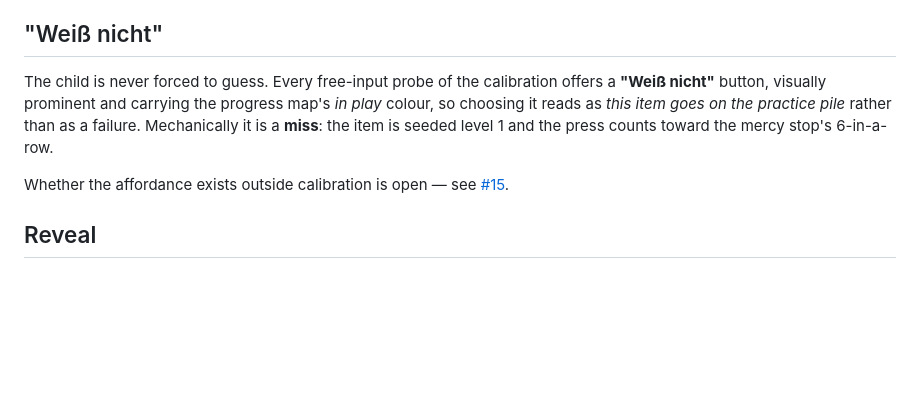
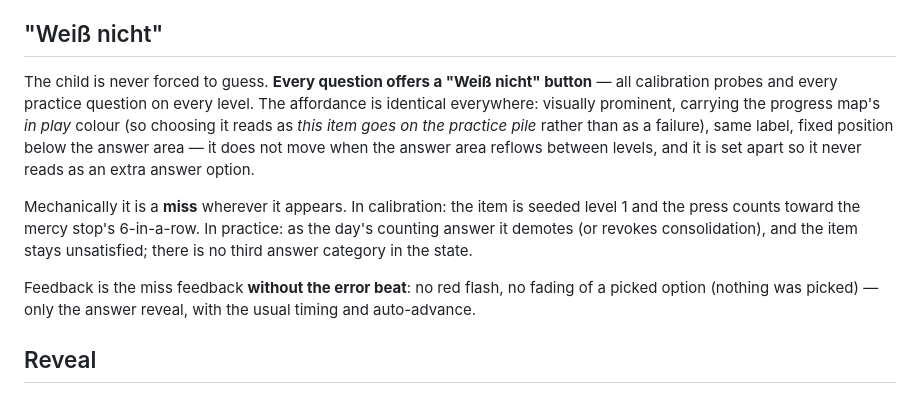
Before and after one commit to ewirch/mulplu, a Markdown page: CONTEXT.md, the part around the change. GitHub-like rendering; blank space fills up the shorter version.

Commit message:
doc: record that "Weiß nicht" exists on every question screen (#15)

```diff
--- a/CONTEXT.md
+++ b/CONTEXT.md
@@ -133,14 +133,22 @@ not a count. (Settled by [#14](https://github.com/ewirch/mulplu/issues/14).)
 
 ## "Weiß nicht"
 
-The child is never forced to guess. Every free-input probe of the calibration offers a
-**"Weiß nicht"** button, visually prominent and carrying the progress map's *in play*
-colour, so choosing it reads as *this item goes on the practice pile* rather than as a
-failure. Mechanically it is a **miss**: the item is seeded level 1 and the press counts
-toward the mercy stop's 6-in-a-row.
+The child is never forced to guess. **Every question offers a "Weiß nicht" button** —
+all calibration probes and every practice question on every level. The affordance is
+identical everywhere: visually prominent, carrying the progress map's *in play* colour
+(so choosing it reads as *this item goes on the practice pile* rather than as a
+failure), same label, fixed position below the answer area — it does not move when the
+answer area reflows between levels, and it is set apart so it never reads as an extra
+answer option.
 
-Whether the affordance exists outside calibration is open — see
-[#15](https://github.com/ewirch/mulplu/issues/15).
+Mechanically it is a **miss** wherever it appears. In calibration: the item is seeded
+level 1 and the press counts toward the mercy stop's 6-in-a-row. In practice: as the
+day's counting answer it demotes (or revokes consolidation), and the item stays
+unsatisfied; there is no third answer category in the state.
+
+Feedback is the miss feedback **without the error beat**: no red flash, no fading of a
+picked option (nothing was picked) — only the answer reveal, with the usual timing and
+auto-advance.
 
 ## Reveal
 
```
